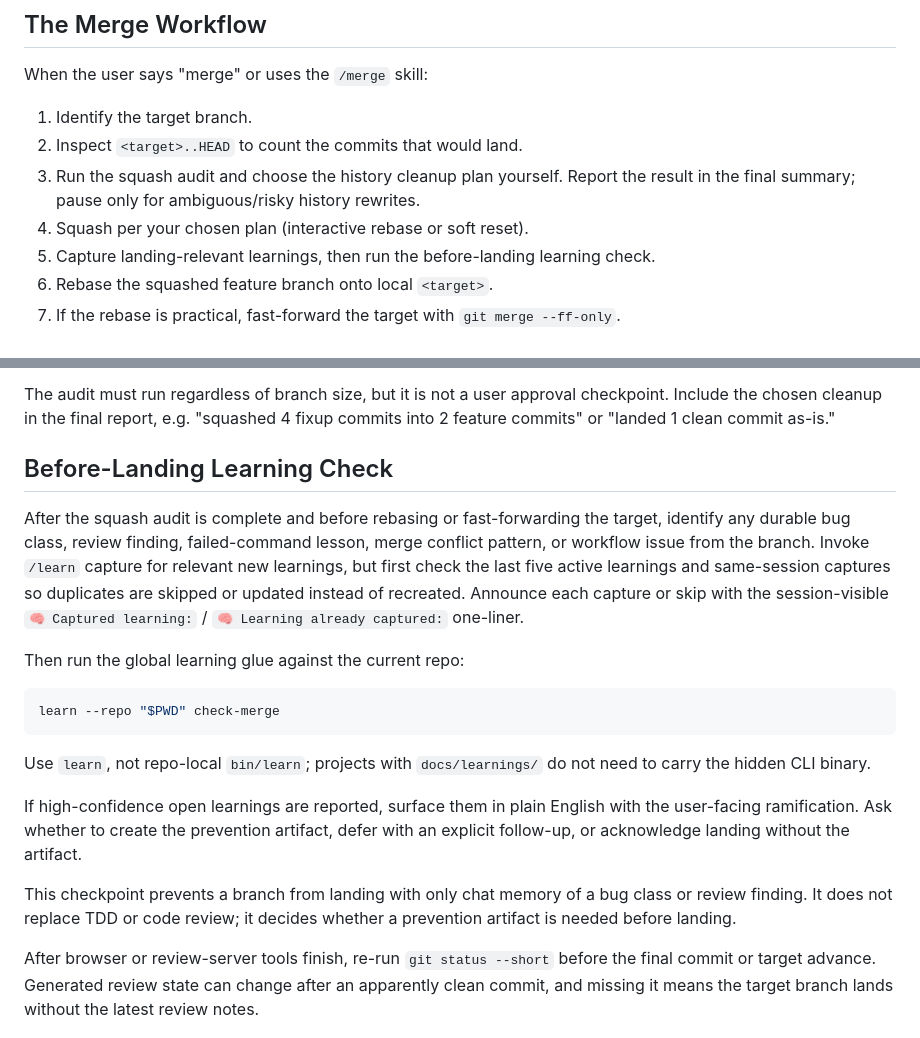
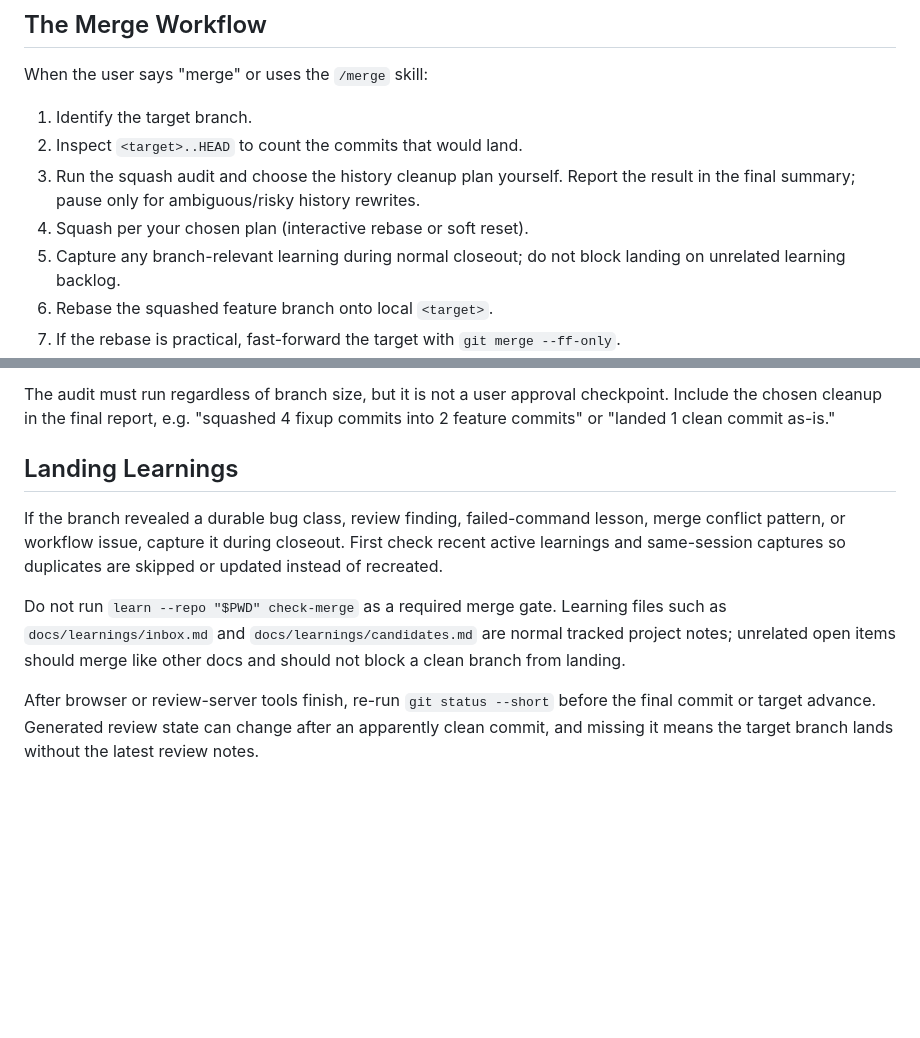
Before and after one commit to divad12/dotfiles, a Markdown page: docs/ai/git.md, 2 parts joined by grey strips. Rendered like a GitHub page; blank space fills up the shorter version.

Commit message:
fix(git): stop gating merges on learning backlog

````diff
--- a/docs/ai/git.md
+++ b/docs/ai/git.md
@@ -106,8 +106,8 @@ When the user says "merge" or uses the `/merge` skill:
    the result in the final summary; pause only for ambiguous/risky history
    rewrites.
 4. Squash per your chosen plan (interactive rebase or soft reset).
-5. Capture landing-relevant learnings, then run the before-landing learning
-   check.
+5. Capture any branch-relevant learning during normal closeout; do not block
+   landing on unrelated learning backlog.
 6. Rebase the squashed feature branch onto local `<target>`.
 7. If the rebase is practical, fast-forward the target with
    `git merge --ff-only`.
@@ -145,34 +145,17 @@ The audit must run regardless of branch size, but it is not a user approval
 checkpoint. Include the chosen cleanup in the final report, e.g. "squashed 4
 fixup commits into 2 feature commits" or "landed 1 clean commit as-is."
 
-## Before-Landing Learning Check
+## Landing Learnings
 
-After the squash audit is complete and before rebasing or fast-forwarding the
-target, identify any durable bug class, review finding, failed-command lesson,
-merge conflict pattern, or workflow issue from the branch. Invoke `/learn`
-capture for relevant new learnings, but first check the last five active
-learnings and same-session captures so duplicates are skipped or updated instead
-of recreated.
-Announce each capture or skip with the session-visible `🧠 Captured learning:` /
-`🧠 Learning already captured:` one-liner.
+If the branch revealed a durable bug class, review finding, failed-command
+lesson, merge conflict pattern, or workflow issue, capture it during closeout.
+First check recent active learnings and same-session captures so duplicates are
+skipped or updated instead of recreated.
 
-Then run the global learning glue against the current repo:
-
-```bash
-learn --repo "$PWD" check-merge
-```
-
-Use `learn`, not repo-local `bin/learn`; projects with `docs/learnings/`
-do not need to carry the hidden CLI binary.
-
-If high-confidence open learnings are reported, surface them in plain English
-with the user-facing ramification. Ask whether to create the prevention
-artifact, defer with an explicit follow-up, or acknowledge landing without the
-artifact.
-
-This checkpoint prevents a branch from landing with only chat memory of a bug
-class or review finding. It does not replace TDD or code review; it decides
-whether a prevention artifact is needed before landing.
+Do not run `learn --repo "$PWD" check-merge` as a required merge gate. Learning
+files such as `docs/learnings/inbox.md` and `docs/learnings/candidates.md` are
+normal tracked project notes; unrelated open items should merge like other docs
+and should not block a clean branch from landing.
 
 After browser or review-server tools finish, re-run `git status --short` before
 the final commit or target advance. Generated review state can change after an
````
Also changed, not shown: 1 other file.
